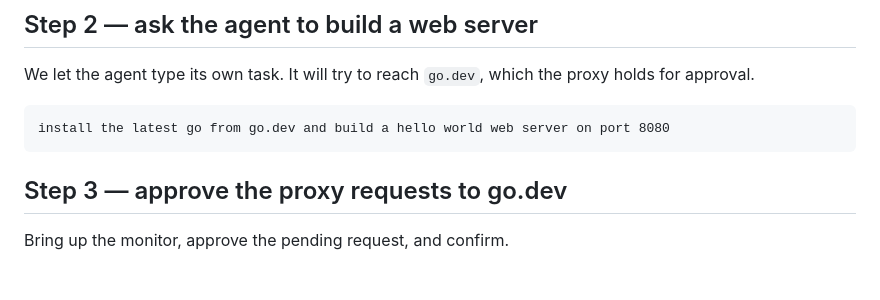
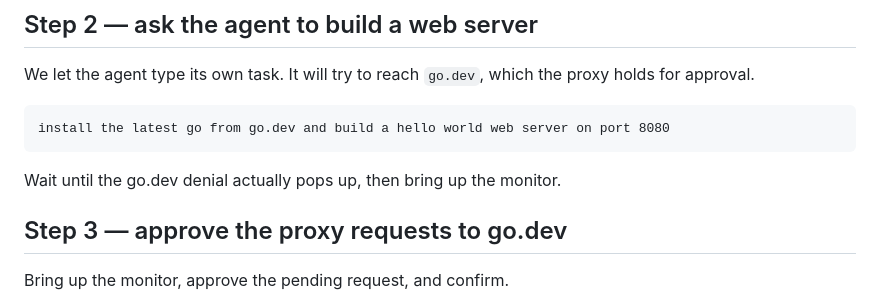
Before and after one commit to philips/hsh, a Markdown page: demo/tape-example.md, the part around one of its changes. Rendered like a GitHub page; blank space fills up the shorter version.

````diff
--- a/demo/tape-example.md
+++ b/demo/tape-example.md
@@ -39,6 +39,10 @@ proxy holds for approval.
 ```text
 install the latest go from go.dev and build a hello world web server on port 8080
 ```
+
+Wait until the go.dev denial actually pops up, then bring up the monitor.
+
+<!-- tape:wait timeout=180s hsh proxy denied | grep -q go.dev -->
 
 ## Step 3 — approve the proxy requests to go.dev
 
````
Also changed, not shown: other parts of demo/tape-example.md (+3 -2 lines), demo/README.md (+10 -6 lines).
